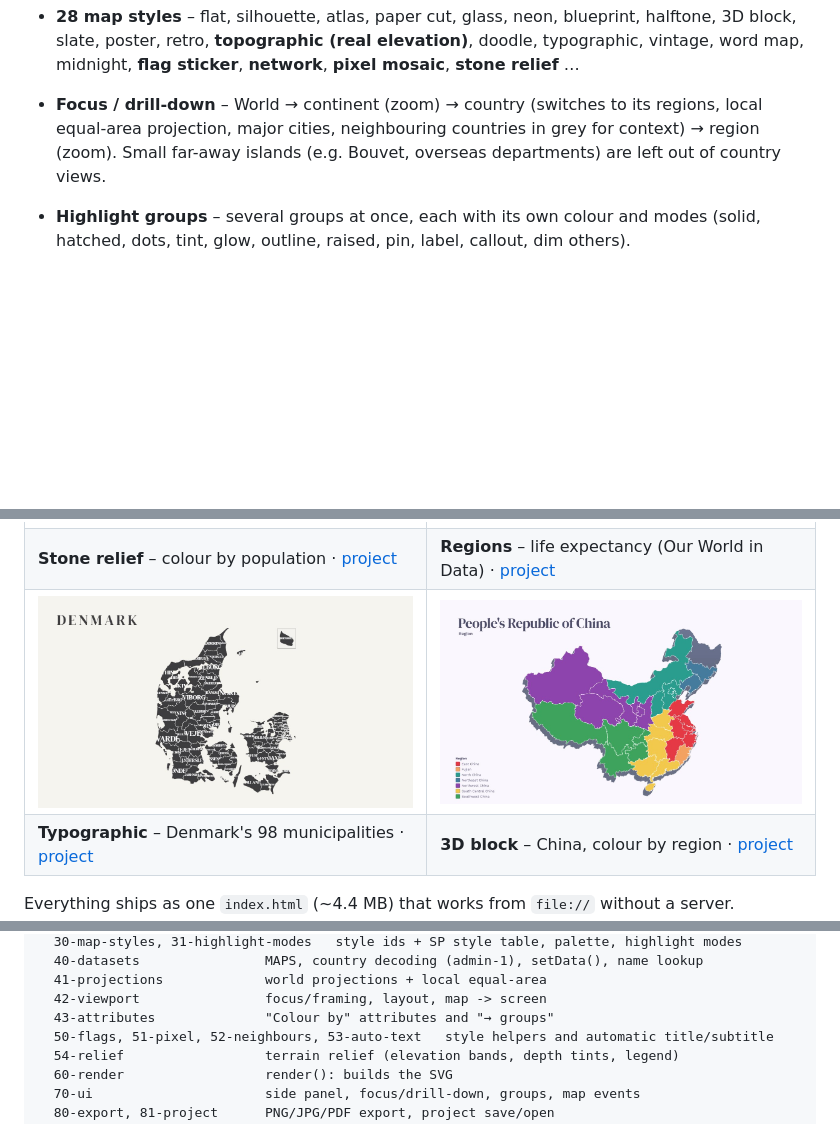
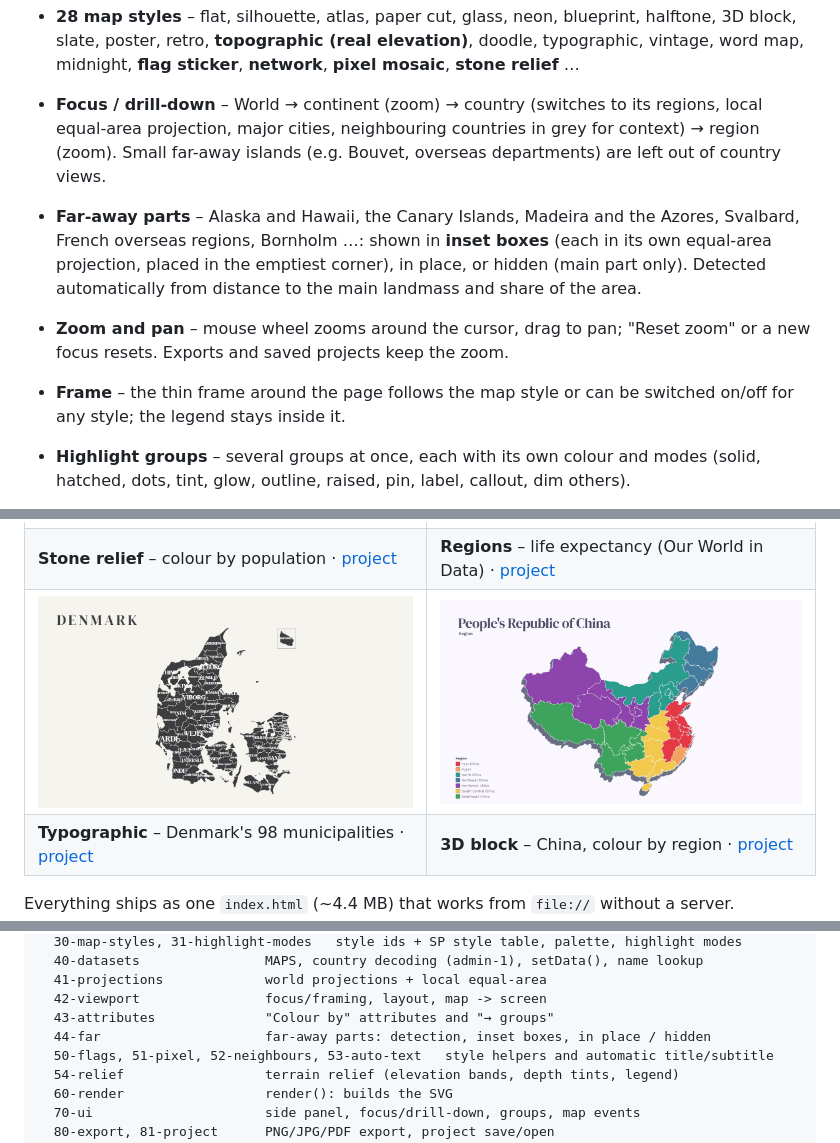
Before and after one commit to morbobon/MoboMap, a Markdown page: README.md, 3 parts joined by grey strips. Rendered like a GitHub page; pictures changed too: docs/examples/06-china-regions-3d.jpg; blank space fills up the shorter version.

```diff
--- a/README.md
+++ b/README.md
@@ -7,6 +7,9 @@ Single-file, offline-capable generator for stylised maps with highlighted units,
 - **Design systems / company profiles** as JSON: colours, fonts, logo, partners, footer. Built in, loaded from a sidecar file, or imported in the app. The UI re-themes itself from the active profile.
 - **28 map styles** – flat, silhouette, atlas, paper cut, glass, neon, blueprint, halftone, 3D block, slate, poster, retro, **topographic (real elevation)**, doodle, typographic, vintage, word map, midnight, **flag sticker**, **network**, **pixel mosaic**, **stone relief** …
 - **Focus / drill-down** – World → continent (zoom) → country (switches to its regions, local equal-area projection, major cities, neighbouring countries in grey for context) → region (zoom). Small far-away islands (e.g. Bouvet, overseas departments) are left out of country views.
+- **Far-away parts** – Alaska and Hawaii, the Canary Islands, Madeira and the Azores, Svalbard, French overseas regions, Bornholm …: shown in **inset boxes** (each in its own equal-area projection, placed in the emptiest corner), in place, or hidden (main part only). Detected automatically from distance to the main landmass and share of the area.
+- **Zoom and pan** – mouse wheel zooms around the cursor, drag to pan; "Reset zoom" or a new focus resets. Exports and saved projects keep the zoom.
+- **Frame** – the thin frame around the page follows the map style or can be switched on/off for any style; the legend stays inside it.
 - **Highlight groups** – several groups at once, each with its own colour and modes (solid, hatched, dots, tint, glow, outline, raised, pin, label, callout, dim others).
 - **Colour by** – 28 attributes in six categories, or turn any of them into highlight groups with one click:
   - *Geography*: continent, UN region, subregion, hemisphere, area, first letter
@@ -149,6 +152,7 @@ src/js/NN-*.js             the app, concatenated in name order:
   41-projections             world projections + local equal-area
   42-viewport                focus/framing, layout, map -> screen
   43-attributes              "Colour by" attributes and "→ groups"
+  44-far                     far-away parts: detection, inset boxes, in place / hidden
   50-flags, 51-pixel, 52-neighbours, 53-auto-text   style helpers and automatic title/subtitle
   54-relief                  terrain relief (elevation bands, depth tints, legend)
   60-render                  render(): builds the SVG
```
Also changed, not shown: 12 other files.
